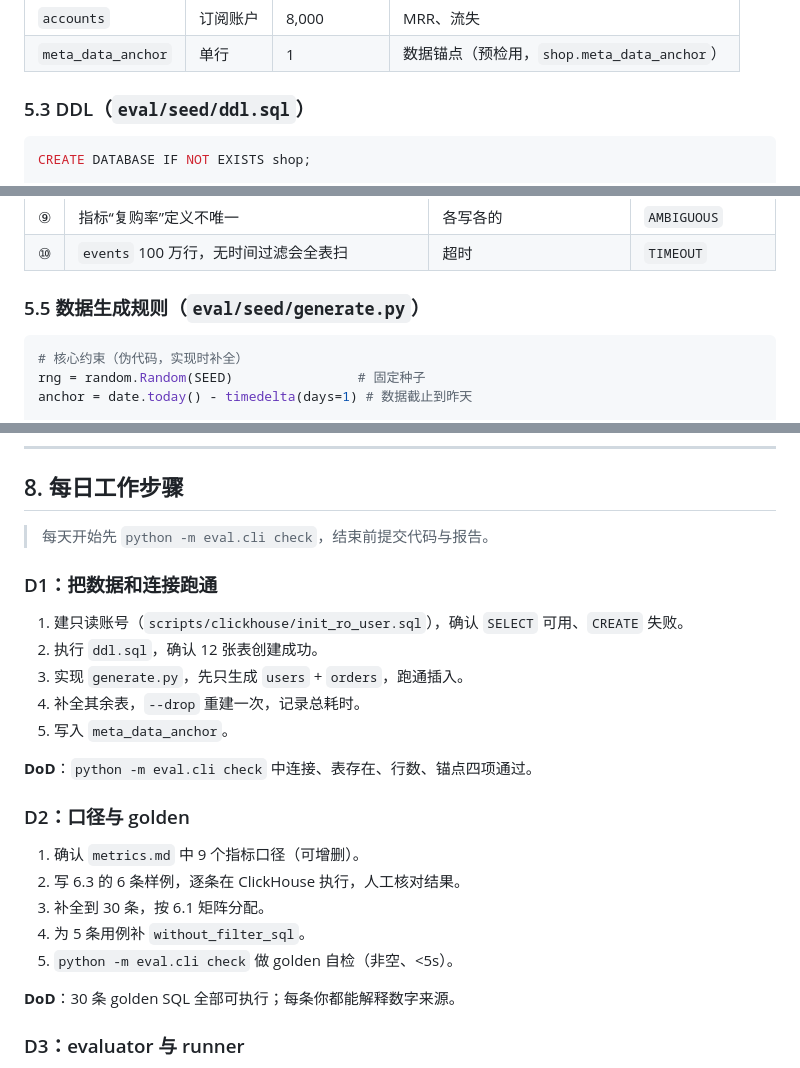
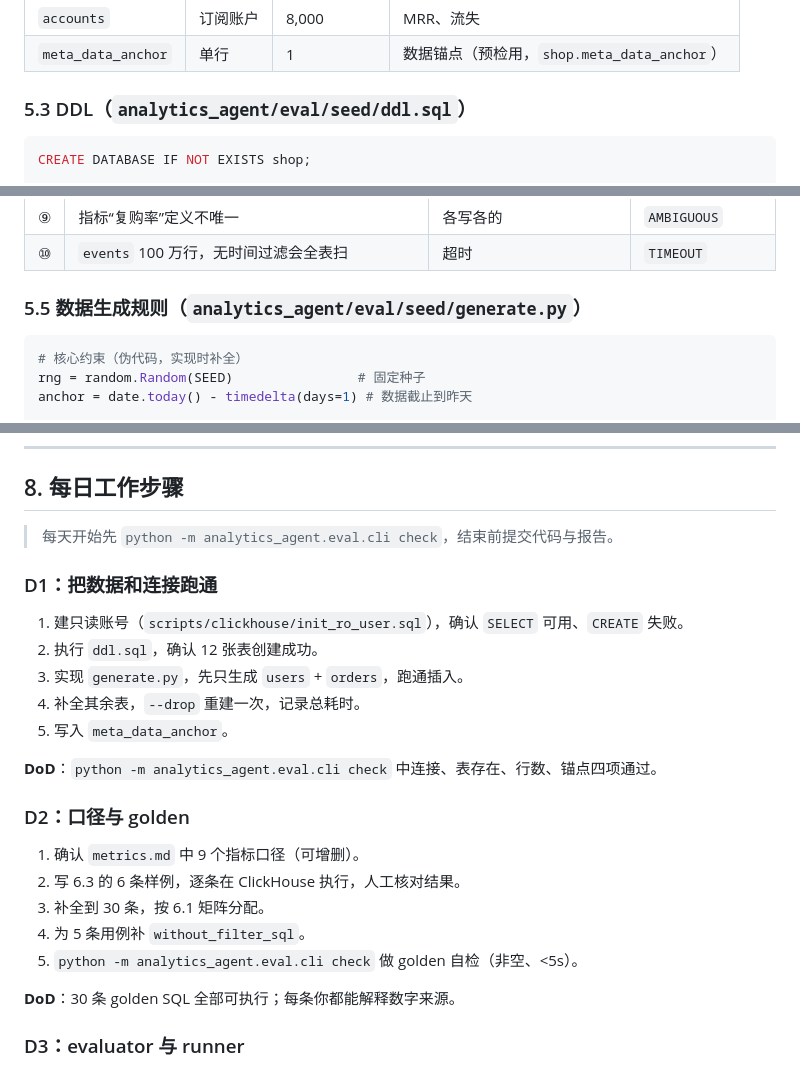
Before and after one commit to gaohan0524/vanna, a Markdown page: docs/STAGE0-EVAL.md, 3 parts joined by grey strips. GitHub-like rendering.

````diff
--- a/docs/STAGE0-EVAL.md
+++ b/docs/STAGE0-EVAL.md
@@ -164,7 +200,7 @@ scripts/
 | `accounts` | 订阅账户 | 8,000 | MRR、流失 |
 | `meta_data_anchor` | 单行 | 1 | 数据锚点（预检用，`shop.meta_data_anchor`） |
 
-### 5.3 DDL（`eval/seed/ddl.sql`）
+### 5.3 DDL（`analytics_agent/eval/seed/ddl.sql`）
 
 ```sql
 CREATE DATABASE IF NOT EXISTS shop;
@@ -339,7 +375,7 @@ ORDER BY anchor_date;
 | ⑨ | 指标“复购率”定义不唯一 | 各写各的 | `AMBIGUOUS` |
 | ⑩ | `events` 100 万行，无时间过滤会全表扫 | 超时 | `TIMEOUT` |
 
-### 5.5 数据生成规则（`eval/seed/generate.py`）
+### 5.5 数据生成规则（`analytics_agent/eval/seed/generate.py`）
 
 ```python
 # 核心约束（伪代码，实现时补全）
@@ -740,7 +776,7 @@ python -m eval.cli report --run reports/2026-10-22             # 生成 html
 
 ## 8. 每日工作步骤
 
-> 每天开始先 `python -m eval.cli check`，结束前提交代码与报告。
+> 每天开始先 `python -m analytics_agent.eval.cli check`，结束前提交代码与报告。
 
 ### D1：把数据和连接跑通
 
@@ -750,7 +786,7 @@ python -m eval.cli report --run reports/2026-10-22             # 生成 html
 4. 补全其余表，`--drop` 重建一次，记录总耗时。
 5. 写入 `meta_data_anchor`。
 
-**DoD**：`python -m eval.cli check` 中连接、表存在、行数、锚点四项通过。
+**DoD**：`python -m analytics_agent.eval.cli check` 中连接、表存在、行数、锚点四项通过。
 
 ### D2：口径与 golden
 
@@ -758,7 +794,7 @@ python -m eval.cli report --run reports/2026-10-22             # 生成 html
 2. 写 6.3 的 6 条样例，逐条在 ClickHouse 执行，人工核对结果。
 3. 补全到 30 条，按 6.1 矩阵分配。
 4. 为 5 条用例补 `without_filter_sql`。
-5. `python -m eval.cli check` 做 golden 自检（非空、<5s）。
+5. `python -m analytics_agent.eval.cli check` 做 golden 自检（非空、<5s）。
 
 **DoD**：30 条 golden SQL 全部可执行；每条你都能解释数字来源。
 
````
Also changed, not shown: other parts of docs/STAGE0-EVAL.md (+101 -65 lines), docs/AGENT_QUALITY_PLAN.md (+37 -32 lines).
